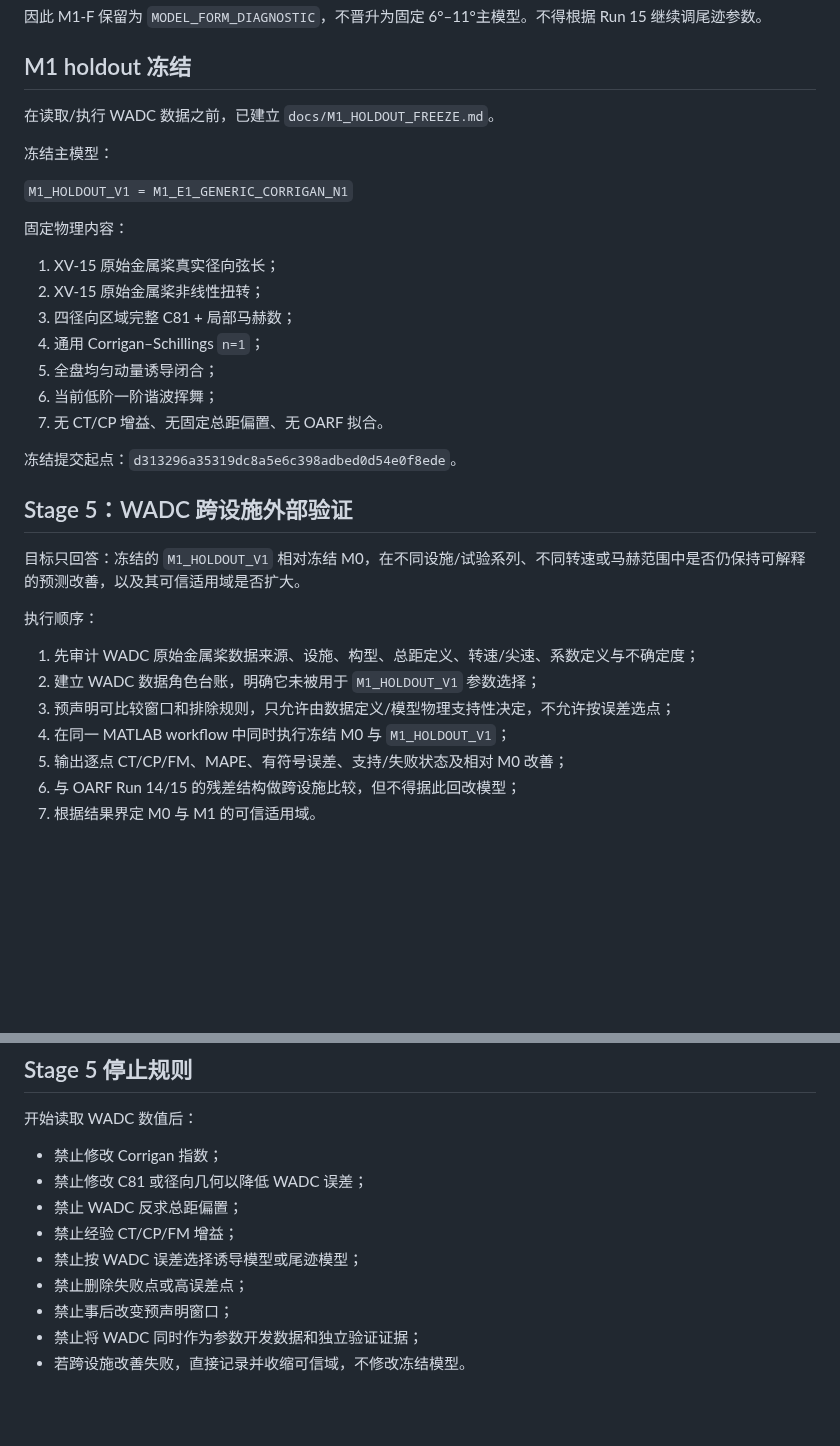
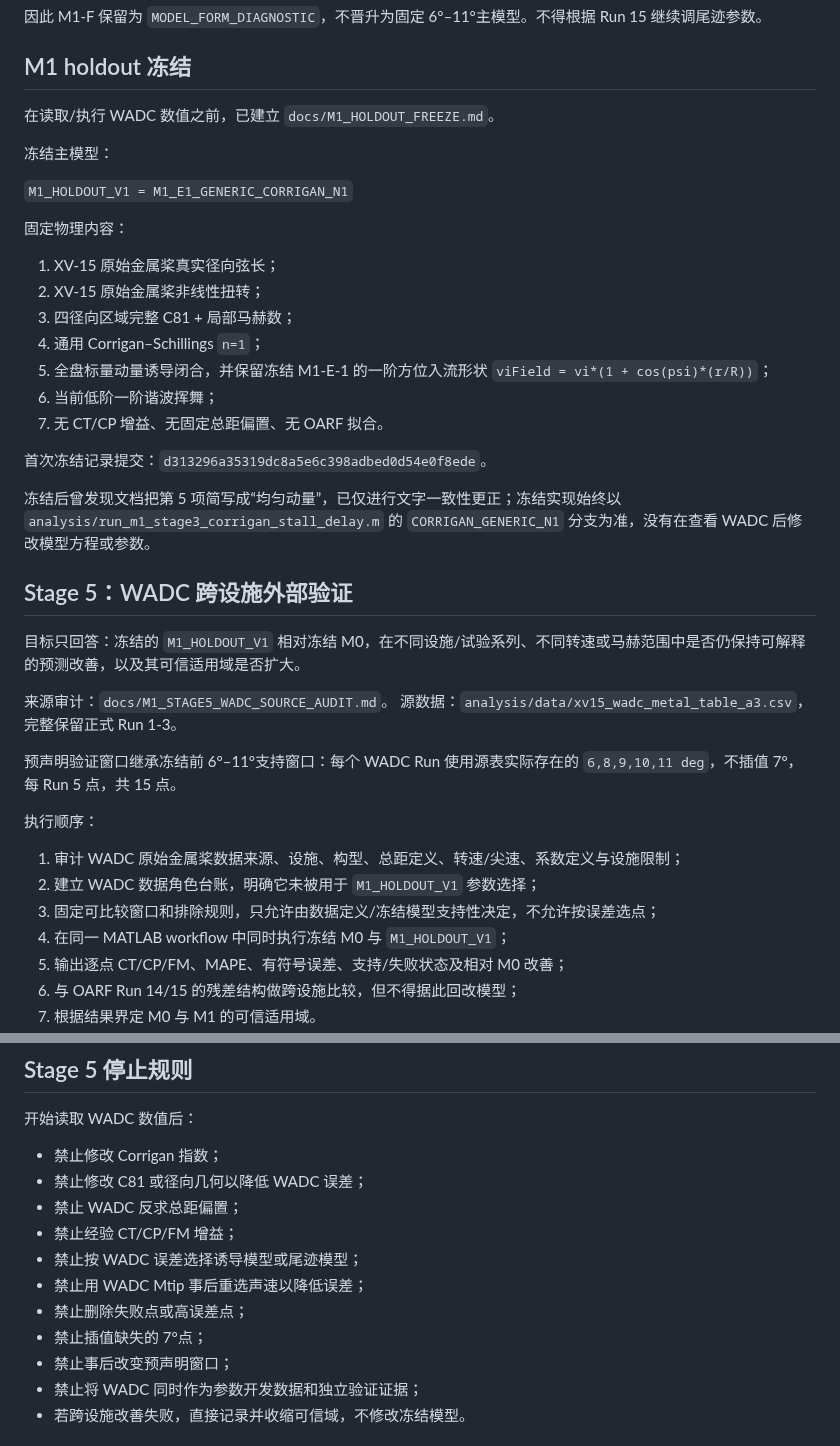
Before and after one commit to x162645/tiltrotor-matlab, a Markdown page: CODEX_TASK.md, 2 parts joined by grey strips. Drawn GitHub-style; blank space fills up the shorter version.

Commit message:
audit: align Stage-5 contract with frozen M1 implementation

```diff
--- a/CODEX_TASK.md
+++ b/CODEX_TASK.md
@@ -45,7 +45,7 @@ M1-F 使用 Landgrebe 规定尾迹 + 多条离散尾涡 + 有限段 Biot-Savart
 
 ## M1 holdout 冻结
 
-在读取/执行 WADC 数据之前，已建立 `docs/M1_HOLDOUT_FREEZE.md`。
+在读取/执行 WADC 数值之前，已建立 `docs/M1_HOLDOUT_FREEZE.md`。
 
 冻结主模型：
 
@@ -57,21 +57,28 @@ M1-F 使用 Landgrebe 规定尾迹 + 多条离散尾涡 + 有限段 Biot-Savart
 2. XV-15 原始金属桨非线性扭转；
 3. 四径向区域完整 C81 + 局部马赫数；
 4. 通用 Corrigan–Schillings `n=1`；
-5. 全盘均匀动量诱导闭合；
+5. 全盘标量动量诱导闭合，并保留冻结 M1-E-1 的一阶方位入流形状 `viField = vi*(1 + cos(psi)*(r/R))`；
 6. 当前低阶一阶谐波挥舞；
 7. 无 CT/CP 增益、无固定总距偏置、无 OARF 拟合。
 
-冻结提交起点：`d313296a35319dc8a5e6c398adbed0d54e0f8ede`。
+首次冻结记录提交：`d313296a35319dc8a5e6c398adbed0d54e0f8ede`。
+
+冻结后曾发现文档把第 5 项简写成“均匀动量”，已仅进行文字一致性更正；冻结实现始终以 `analysis/run_m1_stage3_corrigan_stall_delay.m` 的 `CORRIGAN_GENERIC_N1` 分支为准，没有在查看 WADC 后修改模型方程或参数。
 
 ## Stage 5：WADC 跨设施外部验证
 
 目标只回答：冻结的 `M1_HOLDOUT_V1` 相对冻结 M0，在不同设施/试验系列、不同转速或马赫范围中是否仍保持可解释的预测改善，以及其可信适用域是否扩大。
 
+来源审计：`docs/M1_STAGE5_WADC_SOURCE_AUDIT.md`。
+源数据：`analysis/data/xv15_wadc_metal_table_a3.csv`，完整保留正式 Run 1-3。
+
+预声明验证窗口继承冻结前 6°–11°支持窗口：每个 WADC Run 使用源表实际存在的 `6,8,9,10,11 deg`，不插值 7°，每 Run 5 点，共 15 点。
+
 执行顺序：
 
-1. 先审计 WADC 原始金属桨数据来源、设施、构型、总距定义、转速/尖速、系数定义与不确定度；
+1. 审计 WADC 原始金属桨数据来源、设施、构型、总距定义、转速/尖速、系数定义与设施限制；
 2. 建立 WADC 数据角色台账，明确它未被用于 `M1_HOLDOUT_V1` 参数选择；
-3. 预声明可比较窗口和排除规则，只允许由数据定义/模型物理支持性决定，不允许按误差选点；
+3. 固定可比较窗口和排除规则，只允许由数据定义/冻结模型支持性决定，不允许按误差选点；
 4. 在同一 MATLAB workflow 中同时执行冻结 M0 与 `M1_HOLDOUT_V1`；
 5. 输出逐点 CT/CP/FM、MAPE、有符号误差、支持/失败状态及相对 M0 改善；
 6. 与 OARF Run 14/15 的残差结构做跨设施比较，但不得据此回改模型；
@@ -86,7 +93,9 @@ M1-F 使用 Landgrebe 规定尾迹 + 多条离散尾涡 + 有限段 Biot-Savart
 - 禁止 WADC 反求总距偏置；
 - 禁止经验 CT/CP/FM 增益；
 - 禁止按 WADC 误差选择诱导模型或尾迹模型；
+- 禁止用 WADC Mtip 事后重选声速以降低误差；
 - 禁止删除失败点或高误差点；
+- 禁止插值缺失的 7°点；
 - 禁止事后改变预声明窗口；
 - 禁止将 WADC 同时作为参数开发数据和独立验证证据；
 - 若跨设施改善失败，直接记录并收缩可信域，不修改冻结模型。
```
